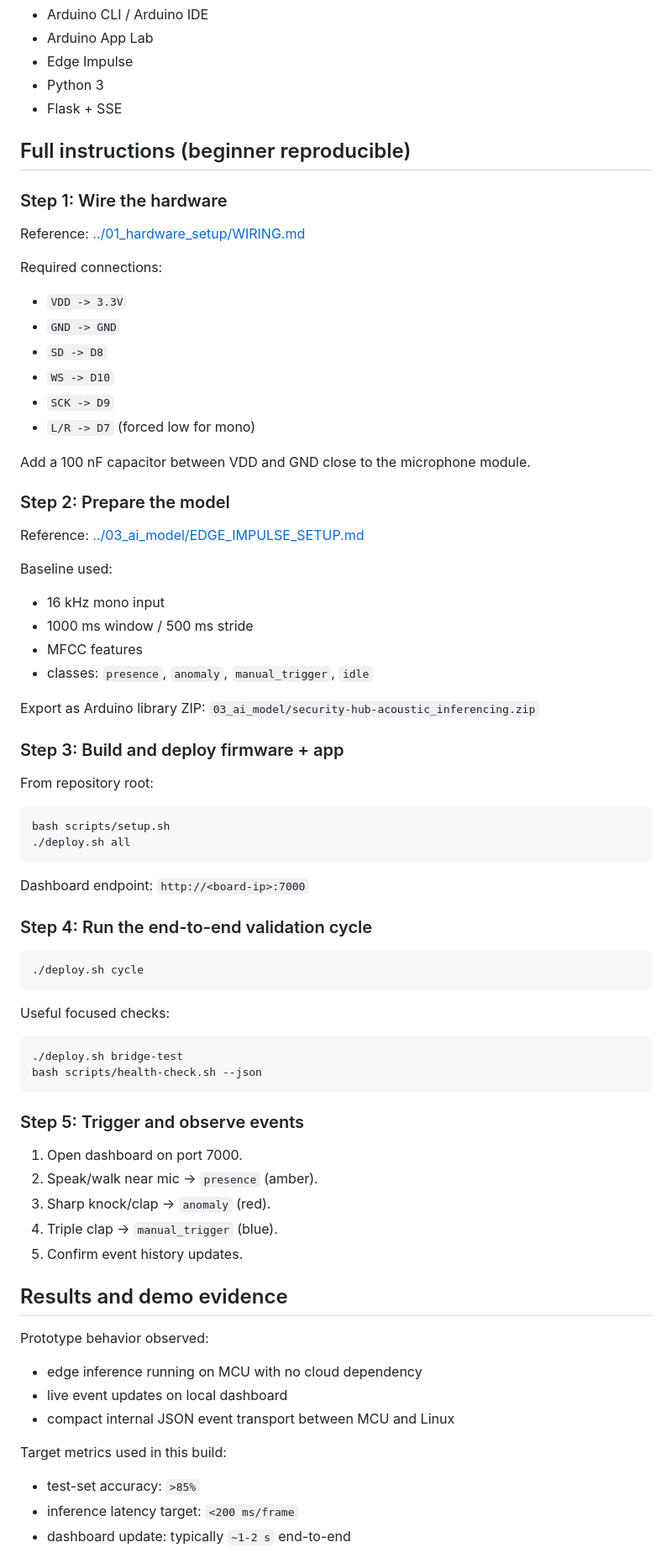
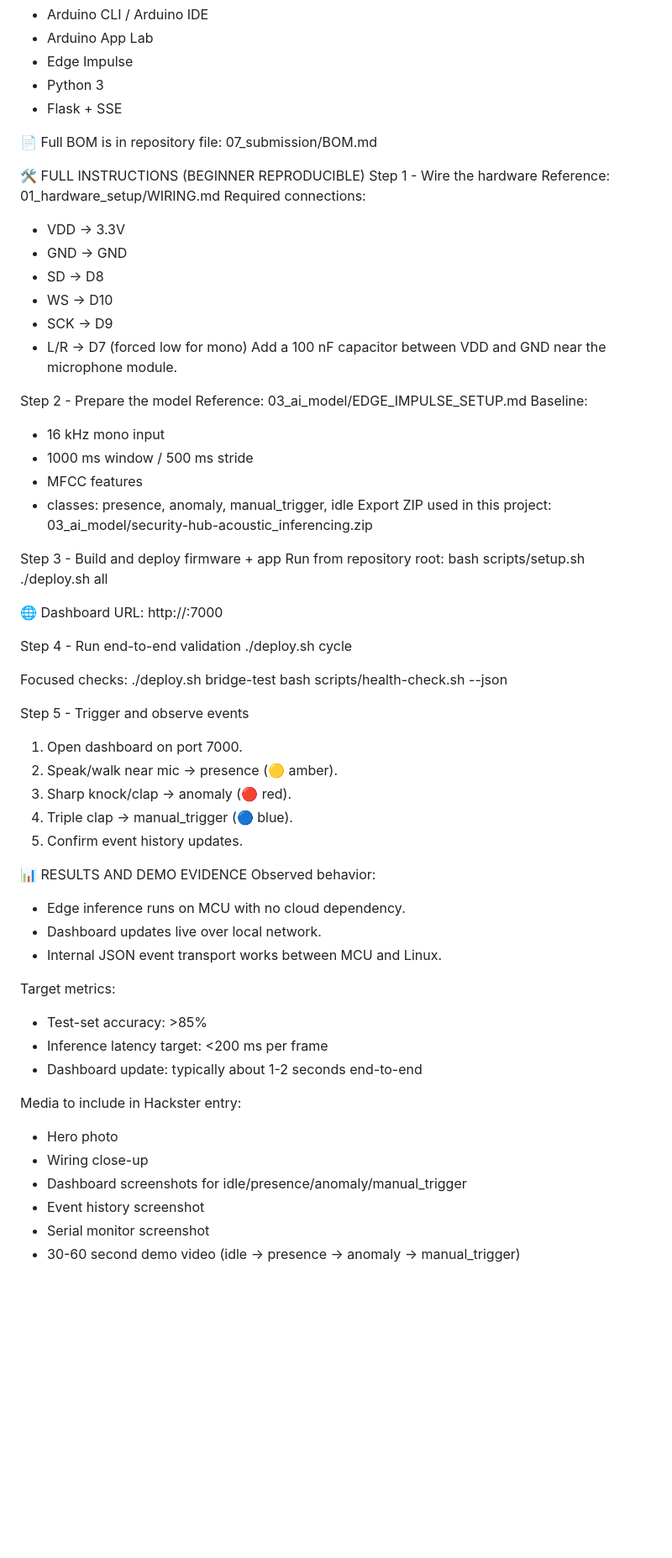
Before and after one commit to bosb005/arduino-uno-q-tinyml-security-hub, a Markdown page: 07_submission/HACKSTER_ARTICLE.md, the part around one of its changes. Shown at 84% size. Rendered like a GitHub page; blank space fills up the shorter version.

Commit message:
Style Hackster article with emoji-friendly plain format

````diff
--- a/07_submission/HACKSTER_ARTICLE.md
+++ b/07_submission/HACKSTER_ARTICLE.md
@@ -62,77 +52,68 @@ Software and tools:
 - Python 3
 - Flask + SSE
 
-## Full instructions (beginner reproducible)
+📄 Full BOM is in repository file: 07_submission/BOM.md
 
-### Step 1: Wire the hardware
+🛠️ FULL INSTRUCTIONS (BEGINNER REPRODUCIBLE)
+Step 1 - Wire the hardware
+Reference: 01_hardware_setup/WIRING.md
+Required connections:
+- VDD -> 3.3V
+- GND -> GND
+- SD -> D8
+- WS -> D10
+- SCK -> D9
+- L/R -> D7 (forced low for mono)
+Add a 100 nF capacitor between VDD and GND near the microphone module.
 
-Reference: [../01_hardware_setup/WIRING.md](../01_hardware_setup/WIRING.md)
-
-Required connections:
-- `VDD -> 3.3V`
-- `GND -> GND`
-- `SD -> D8`
-- `WS -> D10`
-- `SCK -> D9`
-- `L/R -> D7` (forced low for mono)
-
-Add a 100 nF capacitor between VDD and GND close to the microphone module.
-
-### Step 2: Prepare the model
-
-Reference: [../03_ai_model/EDGE_IMPULSE_SETUP.md](../03_ai_model/EDGE_IMPULSE_SETUP.md)
-
-Baseline used:
+Step 2 - Prepare the model
+Reference: 03_ai_model/EDGE_IMPULSE_SETUP.md
+Baseline:
 - 16 kHz mono input
 - 1000 ms window / 500 ms stride
 - MFCC features
-- classes: `presence`, `anomaly`, `manual_trigger`, `idle`
+- classes: presence, anomaly, manual_trigger, idle
+Export ZIP used in this project:
+03_ai_model/security-hub-acoustic_inferencing.zip
 
-Export as Arduino library ZIP:
-`03_ai_model/security-hub-acoustic_inferencing.zip`
-
-### Step 3: Build and deploy firmware + app
-
-From repository root:
-
-```bash
+Step 3 - Build and deploy firmware + app
+Run from repository root:
 bash scripts/setup.sh
 ./deploy.sh all
-```
 
-Dashboard endpoint:
-`http://<board-ip>:7000`
+🌐 Dashboard URL:
+http://<board-ip>:7000
 
-### Step 4: Run the end-to-end validation cycle
+Step 4 - Run end-to-end validation
+./deploy.sh cycle
 
-```bash
-./deploy.sh cycle
-```
-
-Useful focused checks:
-
-```bash
+Focused checks:
 ./deploy.sh bridge-test
 bash scripts/health-check.sh --json
-```
 
-### Step 5: Trigger and observe events
-
+Step 5 - Trigger and observe events
 1. Open dashboard on port 7000.
-2. Speak/walk near mic -> `presence` (amber).
-3. Sharp knock/clap -> `anomaly` (red).
-4. Triple clap -> `manual_trigger` (blue).
+2. Speak/walk near mic -> presence (🟡 amber).
+3. Sharp knock/clap -> anomaly (🔴 red).
+4. Triple clap -> manual_trigger (🔵 blue).
 5. Confirm event history updates.
 
-## Results and demo evidence
+📊 RESULTS AND DEMO EVIDENCE
+Observed behavior:
+- Edge inference runs on MCU with no cloud dependency.
+- Dashboard updates live over local network.
+- Internal JSON event transport works between MCU and Linux.
 
-Prototype behavior observed:
-- edge inference running on MCU with no cloud dependency
-- live event updates on local dashboard
-- compact internal JSON event transport between MCU and Linux
+Target metrics:
+- Test-set accuracy: >85%
+- Inference latency target: <200 ms per frame
+- Dashboard update: typically about 1-2 seconds end-to-end
 
-Target metrics used in this build:
-- test-set accuracy: `>85%`
-- inference latency target: `<200 ms/frame`
-- dashboard update: typically `~1-2 s` end-to-end
+Media to include in Hackster entry:
+- Hero photo
+- Wiring close-up
+- Dashboard screenshots for idle/presence/anomaly/manual_trigger
+- Event history screenshot
+- Serial monitor screenshot
+- 30-60 second demo video (idle -> presence -> anomaly -> manual_trigger)
 
````
Also changed, not shown: other parts of 07_submission/HACKSTER_ARTICLE.md (+59 -81 lines).
